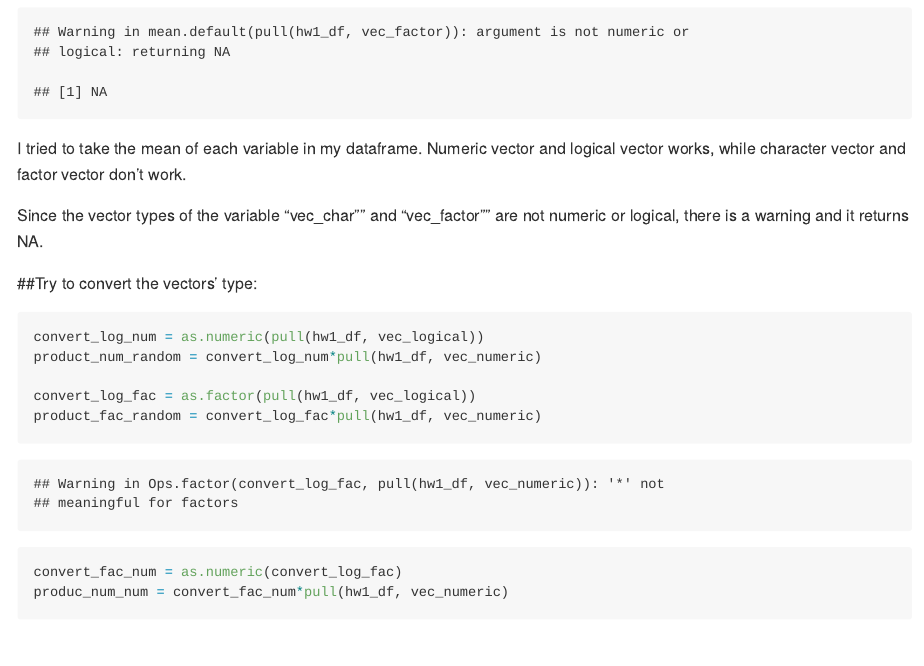
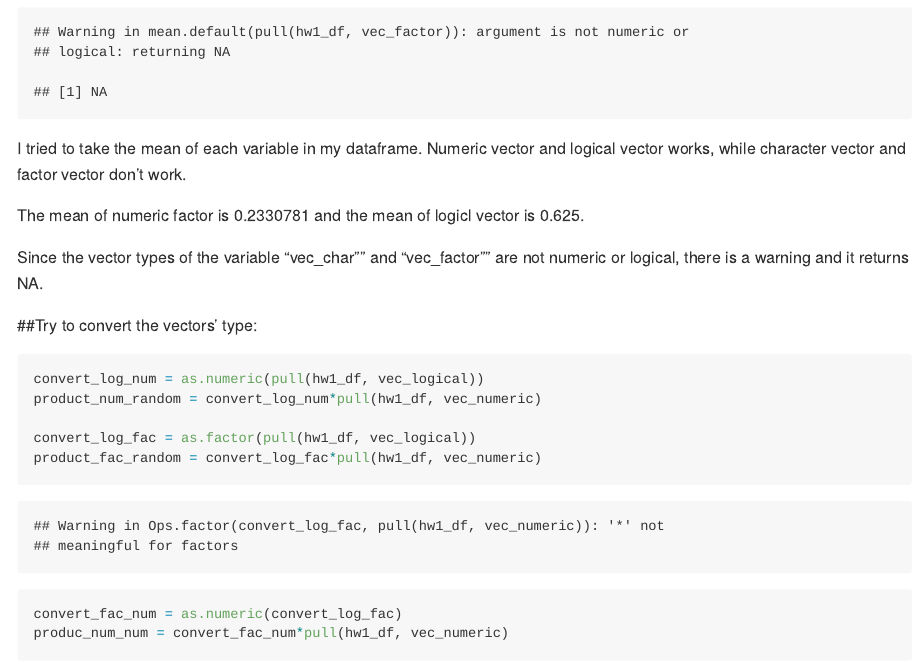
Before and after one commit to ra2965/p8105_hw1_ra2965, an R Markdown document (p8105_hw1_ra2965.Rmd): the page in a window 1100 px wide, from 1280 px down. Rendered offline with R 4.5, knitr and Pandoc, with nearby package versions; code that draws random numbers runs with fixed seeds of ours.

Commit message:
add the results of means in the Problem 1

````diff
--- a/p8105_hw1_ra2965.Rmd
+++ b/p8105_hw1_ra2965.Rmd
@@ -31,12 +31,15 @@ mean(pull(hw1_df, vec_factor))
 
 I tried to take the mean of each variable in my dataframe. Numeric vector and logical vector works, while character vector and factor vector don't work.
 
+The mean of numeric factor is 0.2330781 and the mean of logicl vector is 0.625.
+
 Since the vector types of the variable "vec_char"" and "vec_factor"" are not numeric or logical, there is a warning and it returns NA.
 
 ##Try to convert the vectors' type:
 
 
 ```{r}
+
 convert_log_num = as.numeric(pull(hw1_df, vec_logical))
 product_num_random = convert_log_num*pull(hw1_df, vec_numeric)
 
````
Also changed, not shown: p8105_hw1_ra2965.md, plot_logical.pdf.
